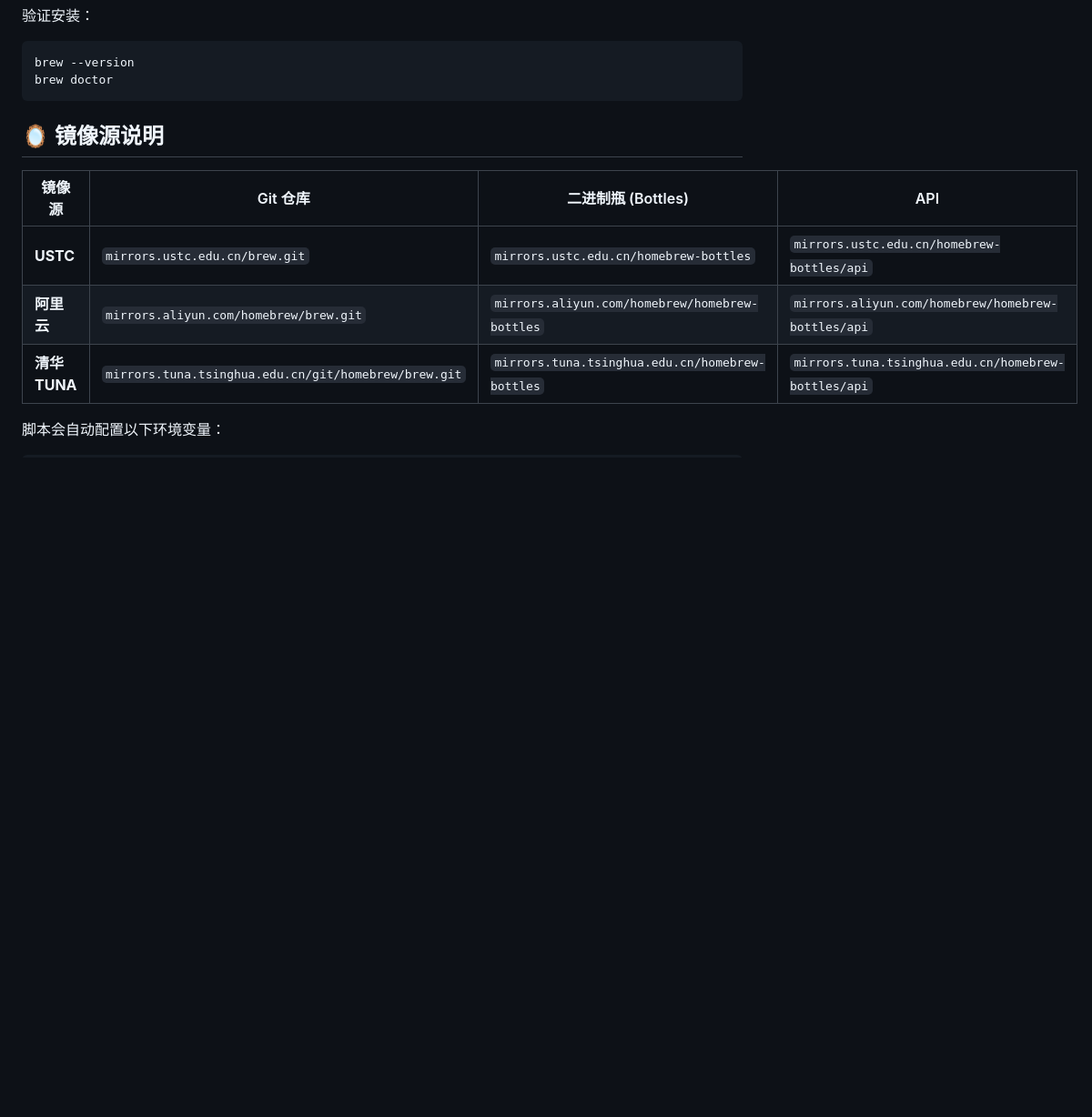
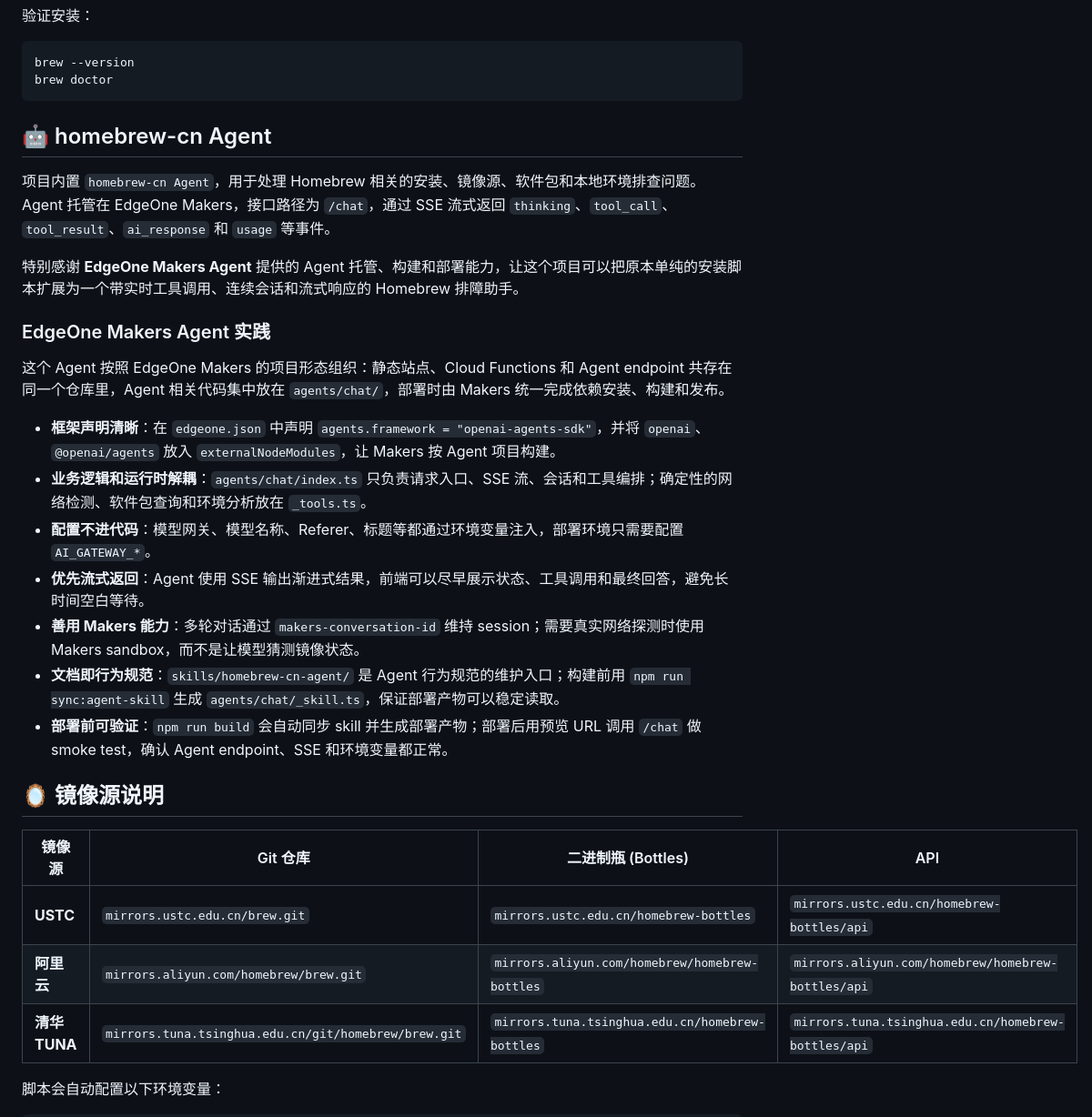
Before and after one commit to Mintimate/homebrew-cn, a Markdown page: README.md, the part around one of its changes. Shown at 91% size. Drawn GitHub-style; blank space fills up the shorter version.

````diff
--- a/README.md
+++ b/README.md
@@ -94,6 +95,24 @@ source ~/.zshrc
 brew --version
 brew doctor
 ```
+
+## 🤖 homebrew-cn Agent
+
+项目内置 `homebrew-cn Agent`，用于处理 Homebrew 相关的安装、镜像源、软件包和本地环境排查问题。Agent 托管在 EdgeOne Makers，接口路径为 `/chat`，通过 SSE 流式返回 `thinking`、`tool_call`、`tool_result`、`ai_response` 和 `usage` 等事件。
+
+特别感谢 **EdgeOne Makers Agent** 提供的 Agent 托管、构建和部署能力，让这个项目可以把原本单纯的安装脚本扩展为一个带实时工具调用、连续会话和流式响应的 Homebrew 排障助手。
+
+### EdgeOne Makers Agent 实践
+
+这个 Agent 按照 EdgeOne Makers 的项目形态组织：静态站点、Cloud Functions 和 Agent endpoint 共存在同一个仓库里，Agent 相关代码集中放在 `agents/chat/`，部署时由 Makers 统一完成依赖安装、构建和发布。
+
+- **框架声明清晰**：在 `edgeone.json` 中声明 `agents.framework = "openai-agents-sdk"`，并将 `openai`、`@openai/agents` 放入 `externalNodeModules`，让 Makers 按 Agent 项目构建。
+- **业务逻辑和运行时解耦**：`agents/chat/index.ts` 只负责请求入口、SSE 流、会话和工具编排；确定性的网络检测、软件包查询和环境分析放在 `_tools.ts`。
+- **配置不进代码**：模型网关、模型名称、Referer、标题等都通过环境变量注入，部署环境只需要配置 `AI_GATEWAY_*`。
+- **优先流式返回**：Agent 使用 SSE 输出渐进式结果，前端可以尽早展示状态、工具调用和最终回答，避免长时间空白等待。
+- **善用 Makers 能力**：多轮对话通过 `makers-conversation-id` 维持 session；需要真实网络探测时使用 Makers sandbox，而不是让模型猜测镜像状态。
+- **文档即行为规范**：`skills/homebrew-cn-agent/` 是 Agent 行为规范的维护入口；构建前用 `npm run sync:agent-skill` 生成 `agents/chat/_skill.ts`，保证部署产物可以稳定读取。
+- **部署前可验证**：`npm run build` 会自动同步 skill 并生成部署产物；部署后用预览 URL 调用 `/chat` 做 smoke test，确认 Agent endpoint、SSE 和环境变量都正常。
 
 ## 🪞 镜像源说明
 
````
Also changed, not shown: other parts of README.md (+47 -1 lines), AGENTS.md (added, +9 -0 lines).
